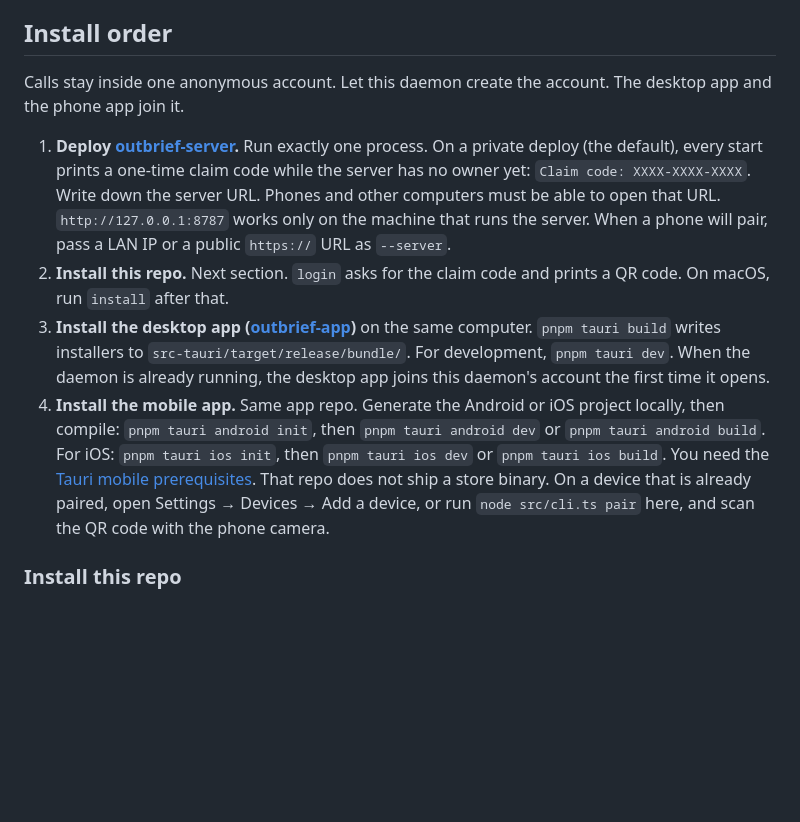
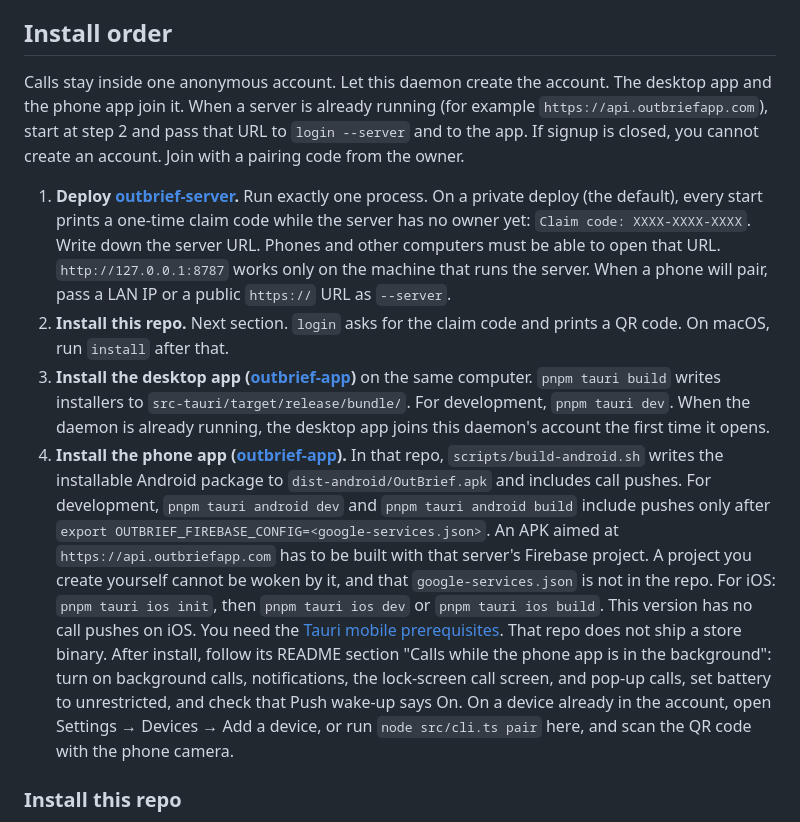
Before and after one commit to outbriefapp/outbrief, a Markdown page: daemon/README.en.md, the part around the change. Drawn GitHub-style; blank space fills up the shorter version.

```diff
--- a/daemon/README.en.md
+++ b/daemon/README.en.md
@@ -12,12 +12,12 @@ This page is how to install this process, how it pairs, and how briefs, encrypti
 
 ## Install order
 
-Calls stay inside one anonymous account. Let this daemon create the account. The desktop app and the phone app join it.
+Calls stay inside one anonymous account. Let this daemon create the account. The desktop app and the phone app join it. When a server is already running (for example `https://api.outbriefapp.com`), start at step 2 and pass that URL to `login --server` and to the app. If signup is closed, you cannot create an account. Join with a pairing code from the owner.
 
 1. **Deploy [outbrief-server](https://github.com/outbriefapp/outbrief-server).** Run exactly one process. On a private deploy (the default), every start prints a one-time claim code while the server has no owner yet: `Claim code: XXXX-XXXX-XXXX`. Write down the server URL. Phones and other computers must be able to open that URL. `http://127.0.0.1:8787` works only on the machine that runs the server. When a phone will pair, pass a LAN IP or a public `https://` URL as `--server`.
 2. **Install this repo.** Next section. `login` asks for the claim code and prints a QR code. On macOS, run `install` after that.
 3. **Install the desktop app ([outbrief-app](https://github.com/outbriefapp/outbrief-app))** on the same computer. `pnpm tauri build` writes installers to `src-tauri/target/release/bundle/`. For development, `pnpm tauri dev`. When the daemon is already running, the desktop app joins this daemon's account the first time it opens.
-4. **Install the mobile app.** Same app repo. Generate the Android or iOS project locally, then compile: `pnpm tauri android init`, then `pnpm tauri android dev` or `pnpm tauri android build`. For iOS: `pnpm tauri ios init`, then `pnpm tauri ios dev` or `pnpm tauri ios build`. You need the [Tauri mobile prerequisites](https://tauri.app/start/prerequisites/). That repo does not ship a store binary. On a device that is already paired, open Settings → Devices → Add a device, or run `node src/cli.ts pair` here, and scan the QR code with the phone camera.
+4. **Install the phone app ([outbrief-app](https://github.com/outbriefapp/outbrief-app)).** In that repo, `scripts/build-android.sh` writes the installable Android package to `dist-android/OutBrief.apk` and includes call pushes. For development, `pnpm tauri android dev` and `pnpm tauri android build` include pushes only after `export OUTBRIEF_FIREBASE_CONFIG=<google-services.json>`. An APK aimed at `https://api.outbriefapp.com` has to be built with that server's Firebase project. A project you create yourself cannot be woken by it, and that `google-services.json` is not in the repo. For iOS: `pnpm tauri ios init`, then `pnpm tauri ios dev` or `pnpm tauri ios build`. This version has no call pushes on iOS. You need the [Tauri mobile prerequisites](https://tauri.app/start/prerequisites/). That repo does not ship a store binary. After install, follow its README section "Calls while the phone app is in the background": turn on background calls, notifications, the lock-screen call screen, and pop-up calls, set battery to unrestricted, and check that Push wake-up says On. On a device already in the account, open Settings → Devices → Add a device, or run `node src/cli.ts pair` here, and scan the QR code with the phone camera.
 
 ### Install this repo
 
```
Also changed, not shown: daemon/README.md (+2 -2 lines).
